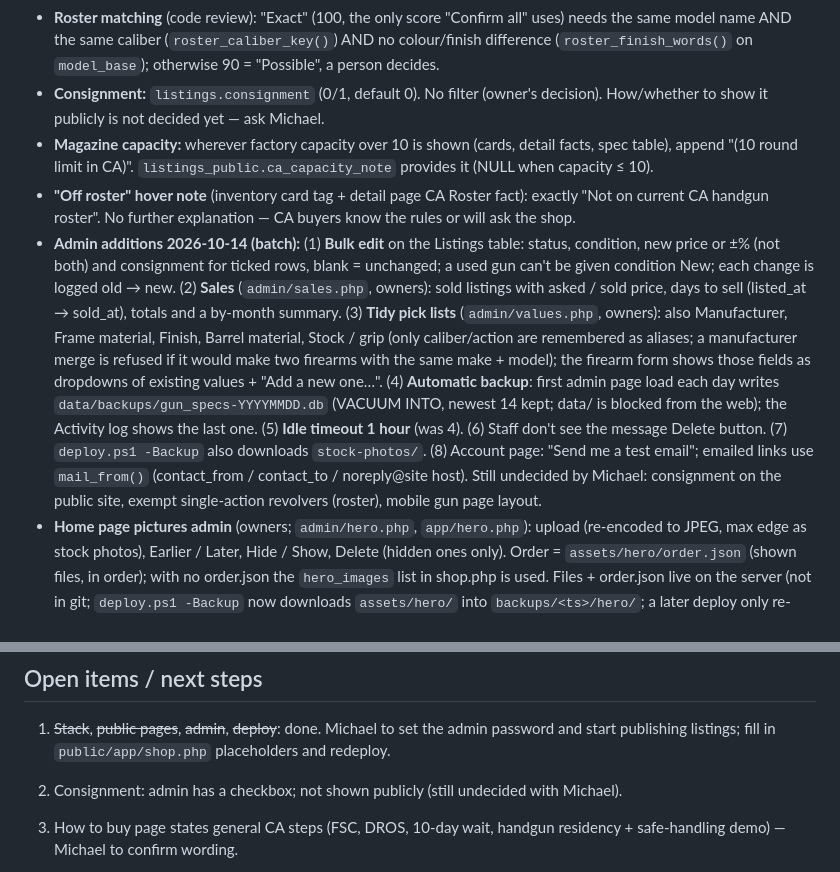
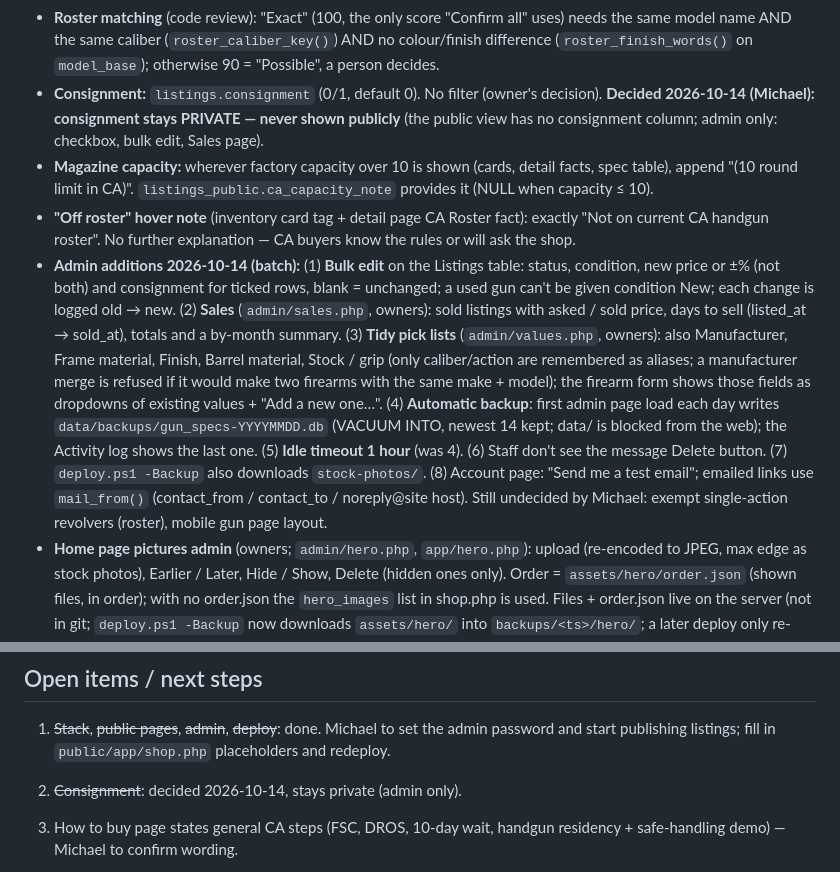
Before and after one commit to michaellaurio-oss/gun-site, a Markdown page: CLAUDE.md, 2 parts joined by grey strips. Rendered like a GitHub page.

Commit message:
CLAUDE.md: consignment stays private (decided)
Co-Authored-By: Claude Sonnet 5.5 <noreply@anthropic.com>

```diff
--- a/CLAUDE.md
+++ b/CLAUDE.md
@@ -60,10 +60,10 @@ Live design canvas (Michael can open it): https://claude.ai/artifact/JqAcntVHJ5B
 - **Generation goes in the model name** (Michael, 2026-10-14; no separate field): e.g. "G19 Gen3", "G19 Gen5" are two firearms (make + model stays unique). **Every Glock on the CA roster is Gen3** (Michael): migration 010 appended " Gen3" to all rostered Glocks that didn't name a generation (logged as System); roster pre-fill / copy-to-firearms now name new roster Glocks "G<n> Gen3", and roster matching ignores "Gen3" so "G19 Gen3" still equals roster "19". Slugs, stock photos and the roster link are unchanged. Non-roster Glocks (Gen4/Gen5, off-roster) get their generation typed by hand.
 - **Per-gun specs** (migration 008, Michael 2026-10-14): every model spec can be overridden for ONE listing (`listings.spec_<field>`, NULL = the model's figure; field list = `SPEC_OVERRIDE_FIELDS` in `app/listings.php`; imperial is entered, metric worked out). Listing editor section "This gun's specs" (grey placeholder = the model's figure). They never write to `firearms` or the CA roster; roster status stays tied to the model ("once it's used it doesn't matter"). `listings_public` returns the overridden caliber / action / capacity / barrel / overall length / weight / sights + `specs_modified`; the gun page and compare page overlay the rest via `firearm_specs($firearmId, $listingId)`. A gun with overrides counts as "Modified". If weight is overridden, the model's empty-magazine / loaded weights are dropped; if capacity is, the model's capacity note is. Back up the live DB before deploying (migration).
 - **Roster matching** (code review): "Exact" (100, the only score "Confirm all" uses) needs the same model name AND the same caliber (`roster_caliber_key()`) AND no colour/finish difference (`roster_finish_words()` on `model_base`); otherwise 90 = "Possible", a person decides.
-- **Consignment:** `listings.consignment` (0/1, default 0). No filter (owner's decision). How/whether to show it publicly is not decided yet — ask Michael.
+- **Consignment:** `listings.consignment` (0/1, default 0). No filter (owner's decision). **Decided 2026-10-14 (Michael): consignment stays PRIVATE — never shown publicly** (the public view has no consignment column; admin only: checkbox, bulk edit, Sales page).
 - **Magazine capacity:** wherever factory capacity over 10 is shown (cards, detail facts, spec table), append "(10 round limit in CA)". `listings_public.ca_capacity_note` provides it (NULL when capacity ≤ 10).
 - **"Off roster" hover note** (inventory card tag + detail page CA Roster fact): exactly "Not on current CA handgun roster". No further explanation — CA buyers know the rules or will ask the shop.
-- **Admin additions 2026-10-14 (batch):** (1) **Bulk edit** on the Listings table: status, condition, new price or ±% (not both) and consignment for ticked rows, blank = unchanged; a used gun can't be given condition New; each change is logged old → new. (2) **Sales** (`admin/sales.php`, owners): sold listings with asked / sold price, days to sell (listed_at → sold_at), totals and a by-month summary. (3) **Tidy pick lists** (`admin/values.php`, owners): also Manufacturer, Frame material, Finish, Barrel material, Stock / grip (only caliber/action are remembered as aliases; a manufacturer merge is refused if it would make two firearms with the same make + model); the firearm form shows those fields as dropdowns of existing values + "Add a new one…". (4) **Automatic backup**: first admin page load each day writes `data/backups/gun_specs-YYYYMMDD.db` (VACUUM INTO, newest 14 kept; data/ is blocked from the web); the Activity log shows the last one. (5) **Idle timeout 1 hour** (was 4). (6) Staff don't see the message Delete button. (7) `deploy.ps1 -Backup` also downloads `stock-photos/`. (8) Account page: "Send me a test email"; emailed links use `mail_from()` (contact_from / contact_to / noreply@site host). Still undecided by Michael: consignment on the public site, exempt single-action revolvers (roster), mobile gun page layout.
+- **Admin additions 2026-10-14 (batch):** (1) **Bulk edit** on the Listings table: status, condition, new price or ±% (not both) and consignment for ticked rows, blank = unchanged; a used gun can't be given condition New; each change is logged old → new. (2) **Sales** (`admin/sales.php`, owners): sold listings with asked / sold price, days to sell (listed_at → sold_at), totals and a by-month summary. (3) **Tidy pick lists** (`admin/values.php`, owners): also Manufacturer, Frame material, Finish, Barrel material, Stock / grip (only caliber/action are remembered as aliases; a manufacturer merge is refused if it would make two firearms with the same make + model); the firearm form shows those fields as dropdowns of existing values + "Add a new one…". (4) **Automatic backup**: first admin page load each day writes `data/backups/gun_specs-YYYYMMDD.db` (VACUUM INTO, newest 14 kept; data/ is blocked from the web); the Activity log shows the last one. (5) **Idle timeout 1 hour** (was 4). (6) Staff don't see the message Delete button. (7) `deploy.ps1 -Backup` also downloads `stock-photos/`. (8) Account page: "Send me a test email"; emailed links use `mail_from()` (contact_from / contact_to / noreply@site host). Still undecided by Michael: exempt single-action revolvers (roster), mobile gun page layout.
 - **Home page pictures admin** (owners; `admin/hero.php`, `app/hero.php`): upload (re-encoded to JPEG, max edge as stock photos), Earlier / Later, Hide / Show, Delete (hidden ones only). Order = `assets/hero/order.json` (shown files, in order); with no order.json the `hero_images` list in shop.php is used. Files + order.json live on the server (not in git; `deploy.ps1 -Backup` now downloads `assets/hero/` into `backups/<ts>/hero/`; a later deploy only re-uploads local hero files whose content changed, and `-Full` would bring back local ones you deleted in the admin). Actions are in the activity log.
 - **Home hero pictures** (Michael, 2026-10-14): the big picture on the home page cross-fades through the store's own photos from crosshairsgunstore.com (`public/assets/hero/`: store interior, American flag, storefront x2; listed in `shop.php` `hero_images`, 5 s each; with reduced-motion it swaps instantly instead of fading; hover pauses). Not in git (`.gitignore`, public repo) but deployed; with no files / an empty list it falls back to a listed gun's photo. The two storefront shots are only 300 px wide and look soft; brand logos on their site were skipped.
 - **Stock photos** (Michael, 2026-09-30): a NEW listing with no photos of its own shows its firearm model's manufacturer photo, `public/stock-photos/<slug>.jpg` (+ `-sm.jpg`), with a "Stock photo" tag whose hover/focus note is `STOCK_PHOTO_NOTE`. Never on used guns. The file is found by slug (no DB column, so no live-DB change; `stock_rename()` moves it when a slug changes). Admin > Firearms > (a firearm) > Stock photo: Find photo (from the manufacturer page, preview before saving), Upload, Remove; these write straight to the server's `stock-photos/`, and a later deploy only overwrites a slug that also exists locally. Bulk: `php dev/fetch_stock_photos.php [slugs] [--force]` (rules shared in `public/app/stock_photos.php`, sources logged in `dev/stock_photo_sources.csv`), only from manufacturer pages that allowed the spec research; Kimber now returns 403 and is skipped. Photos are manufacturer images: `public/stock-photos/*` is in .gitignore (public repo) but deployed.
@@ -119,7 +119,7 @@ Public badge colours + hover-tooltip text (tooltip on hover AND keyboard focus):
 ## Open items / next steps
 
 1. ~~Stack~~, ~~public pages~~, ~~admin~~, ~~deploy~~: done. Michael to set the admin password and start publishing listings; fill in `public/app/shop.php` placeholders and redeploy.
-2. Consignment: admin has a checkbox; not shown publicly (still undecided with Michael).
+2. ~~Consignment~~: decided 2026-10-14, stays private (admin only).
 3. How to buy page states general CA steps (FSC, DROS, 10-day wait, handgun residency + safe-handling demo) — Michael to confirm wording.
 4. ~~Data cleanup of the imported inventory~~: moot since the 2026-09-28 reset (old data in `backups/before-reset-2026-09-28/`). Firearms are now added as needed (handguns from the CA roster). Per-gun caliber / barrel length etc.: done 2026-10-14 (migration 008, see Per-gun specs). Still open: and a curated list of common rifles / shotguns.
 5. Specs: first pass done 2026-09-29 (Glock, CZ, Springfield, Kimber, Walther, Ruger, S&W, Charter, NAA, Wilson, Browning, Rock Island partly; ~248 of 785). Sig, Beretta, Taurus, H&K and others block scraping or need JS; Michael plans to fill the rest from an FFL customer's distributor data feed. Only research more when asked (easy finds only).
```
